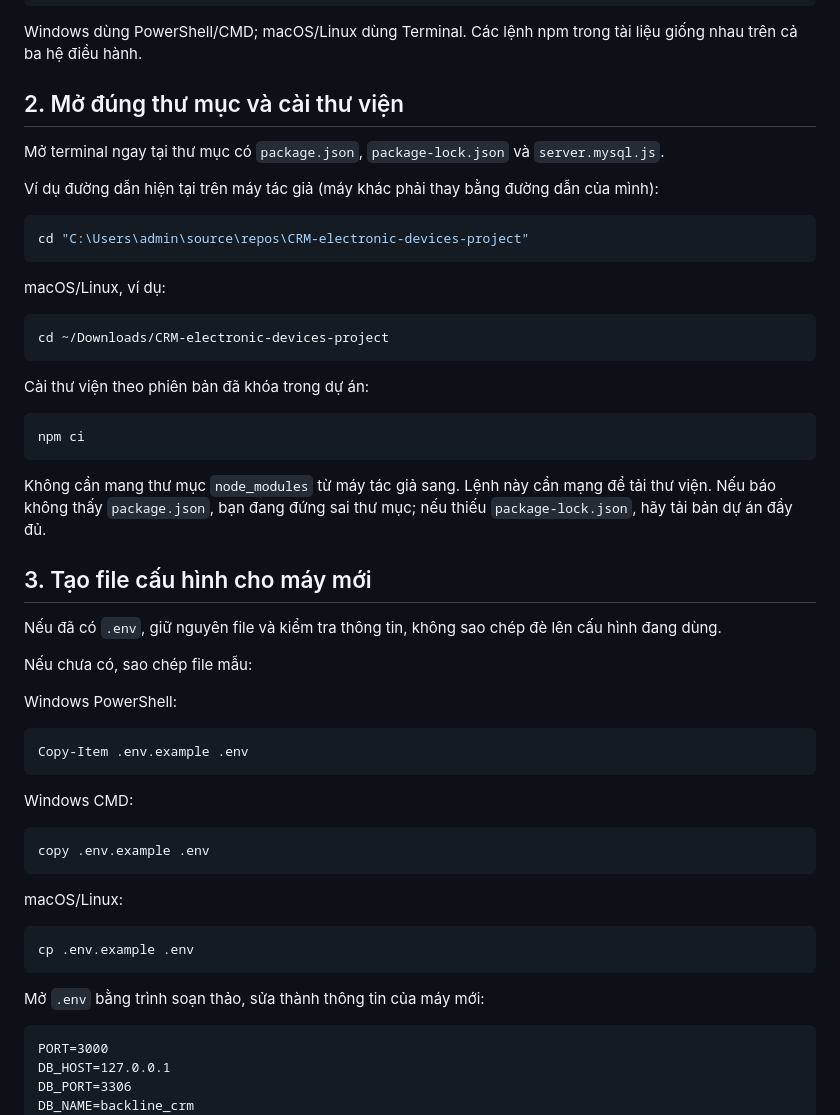
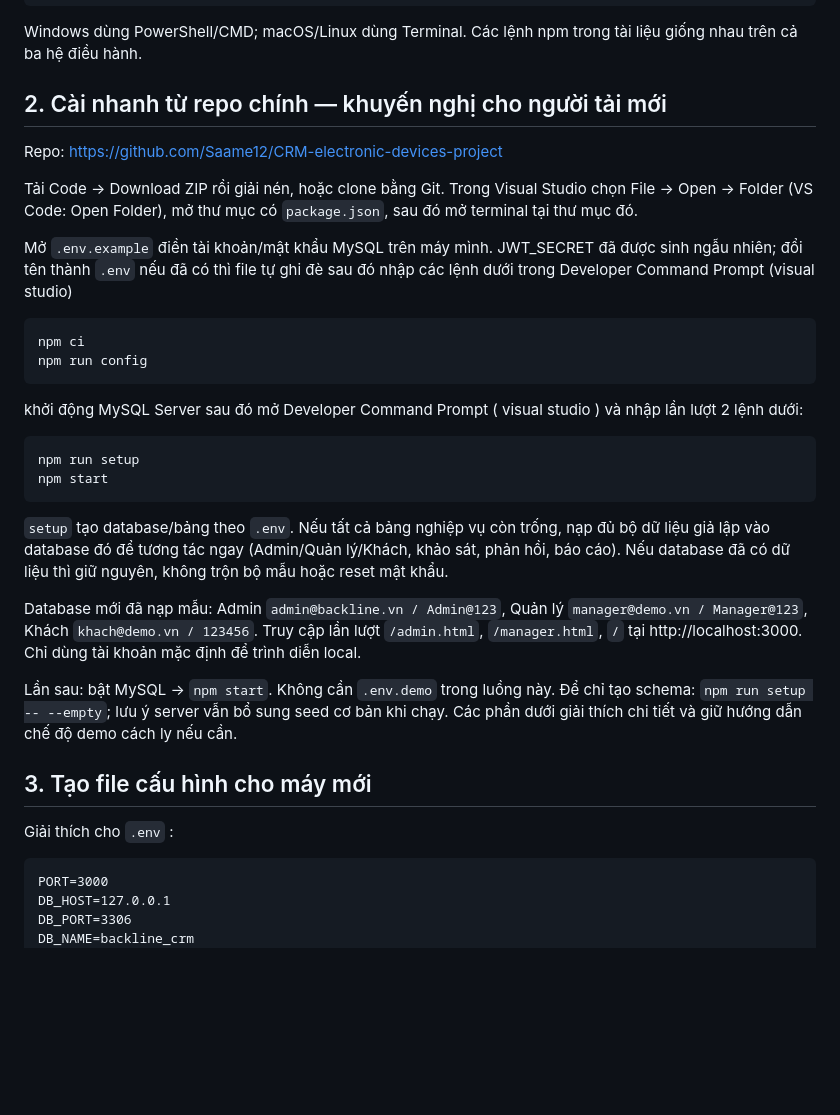
Before and after one commit to Saame12/CRM-electronic-devices-project, a Markdown page: README.md, the part around one of its changes. GitHub-like rendering; blank space fills up the shorter version.

Commit message:
Revise README for clarity and updated setup steps
Updated the README to remove outdated information and streamline setup instructions.

````diff
--- a/README.md
+++ b/README.md
@@ -53,55 +21,35 @@ npm --version
 
 Windows dùng PowerShell/CMD; macOS/Linux dùng Terminal. Các lệnh npm trong tài liệu giống nhau trên cả ba hệ điều hành.
 
-## 2. Mở đúng thư mục và cài thư viện
+## 2. Cài nhanh từ repo chính — khuyến nghị cho người tải mới
 
-Mở terminal ngay tại thư mục có `package.json`, `package-lock.json` và `server.mysql.js`.
+Repo: https://github.com/Saame12/CRM-electronic-devices-project
 
-Ví dụ đường dẫn hiện tại trên máy tác giả (máy khác phải thay bằng đường dẫn của mình):
+Tải Code → Download ZIP rồi giải nén, hoặc clone bằng Git. Trong Visual Studio chọn File → Open → Folder (VS Code: Open Folder), mở thư mục có `package.json`, sau đó mở terminal tại thư mục đó.
 
-```powershell
-cd "C:\Users\admin\source\repos\CRM-electronic-devices-project"
-```
-
-macOS/Linux, ví dụ:
-
-```bash
-cd ~/Downloads/CRM-electronic-devices-project
-```
-
-Cài thư viện theo phiên bản đã khóa trong dự án:
+Mở `.env.example` điền tài khoản/mật khẩu MySQL trên máy mình. JWT_SECRET đã được sinh ngẫu nhiên; đổi tên thành `.env` nếu đã có thì file tự ghi đè sau đó nhập các lệnh dưới trong Developer Command Prompt (visual studio)
 
 ```bash
 npm ci
+npm run config
 ```
 
-Không cần mang thư mục `node_modules` từ máy tác giả sang. Lệnh này cần mạng để tải thư viện. Nếu báo không thấy `package.json`, bạn đang đứng sai thư mục; nếu thiếu `package-lock.json`, hãy tải bản dự án đầy đủ.
+khởi động MySQL Server sau đó mở Developer Command Prompt ( visual studio ) và nhập lần lượt 2 lệnh dưới:
+
+```bash
+npm run setup
+npm start
+```
+
+`setup` tạo database/bảng theo `.env`. Nếu tất cả bảng nghiệp vụ còn trống, nạp đủ bộ dữ liệu giả lập vào database đó để tương tác ngay (Admin/Quản lý/Khách, khảo sát, phản hồi, báo cáo). Nếu database đã có dữ liệu thì giữ nguyên, không trộn bộ mẫu hoặc reset mật khẩu.
+
+Database mới đã nạp mẫu: Admin `admin@backline.vn / Admin@123`, Quản lý `manager@demo.vn / Manager@123`, Khách `khach@demo.vn / 123456`. Truy cập lần lượt `/admin.html`, `/manager.html`, `/` tại http://localhost:3000. Chỉ dùng tài khoản mặc định để trình diễn local.
+
+Lần sau: bật MySQL → `npm start`. Không cần `.env.demo` trong luồng này. Để chỉ tạo schema: `npm run setup -- --empty`; lưu ý server vẫn bổ sung seed cơ bản khi chạy. Các phần dưới giải thích chi tiết và giữ hướng dẫn chế độ demo cách ly nếu cần.
 
 ## 3. Tạo file cấu hình cho máy mới
 
-Nếu đã có `.env`, giữ nguyên file và kiểm tra thông tin, không sao chép đè lên cấu hình đang dùng.
-
-Nếu chưa có, sao chép file mẫu:
-
-Windows PowerShell:
-
-```powershell
-Copy-Item .env.example .env
-```
-
-Windows CMD:
-
-```bat
-copy .env.example .env
-```
-
-macOS/Linux:
-
-```bash
-cp .env.example .env
-```
-
-Mở `.env` bằng trình soạn thảo, sửa thành thông tin của máy mới:
+Giải thích cho `.env` :
 
 ```dotenv
 PORT=3000
````
Also changed, not shown: other parts of README.md (+0 -32 lines).
